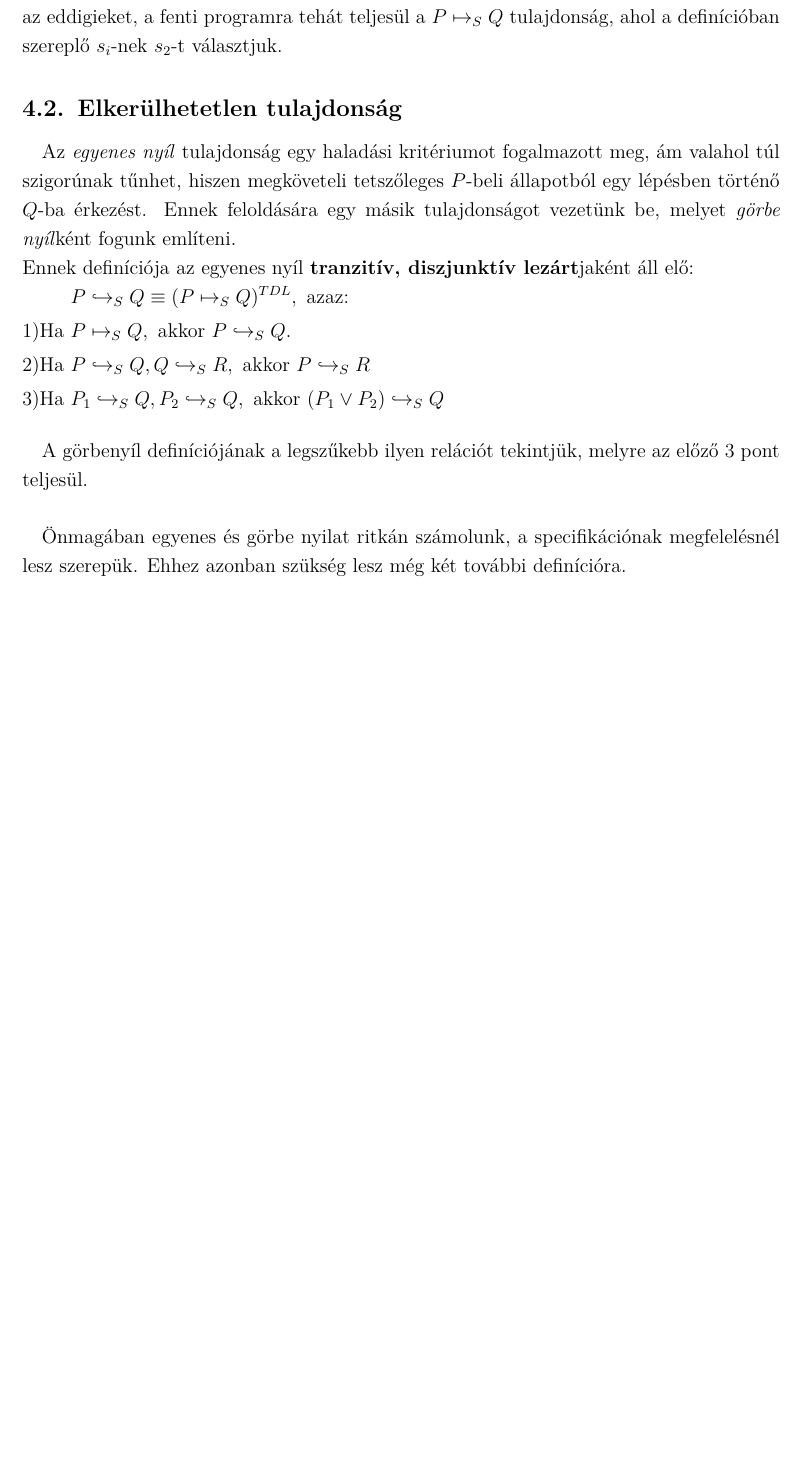
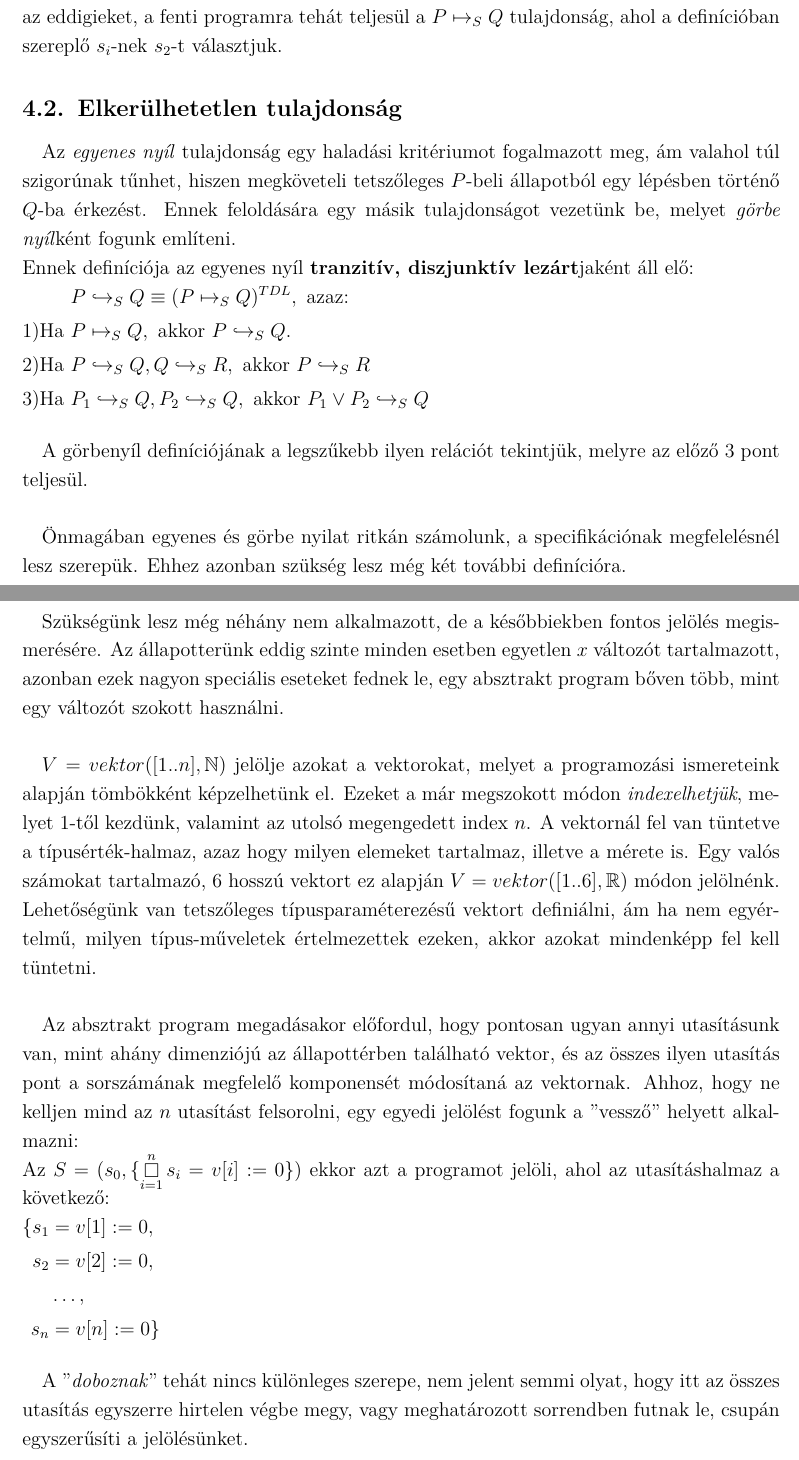
Before and after one commit to mykeesg/orsz_jegyzet, a LaTeX document (jegyzet/doc.tex): part of page 19 of 25 before the commit and two parts of pages 19 and 22 of 26 after it, the two joined at a grey line, cut so that both start at the same text, the shorter picture padded with empty space. Compiled offline with pdfLaTeX.

Commit message:
5th lecture notes started, typos fixed

```diff
--- a/jegyzet/doc.tex
+++ b/jegyzet/doc.tex
@@ -681,9 +682,9 @@ bottom = 25mm]{geometry}
 	$
 	\begin{aligned}[t]
 	&P \hookrightarrow_S Q \equiv (P\mapsto_S Q)^{TDL}, \text{ azaz:}\\
-	1) \text{Ha } &P \mapsto_S Q, \text{ akkor } P \hookrightarrow_S Q.\\
-	2) \text{Ha } &P\hookrightarrow_S Q, Q\hookrightarrow_S R, \text{ akkor } P \hookrightarrow_S R\\
-	3) \text{Ha } &P_1\hookrightarrow_S Q, P_2\hookrightarrow_S Q, \text{ akkor } (P_1 \lor P_2) \hookrightarrow_S Q\\
+	1) \text{Ha } &\egyenesnyil{P}{Q}, \text{ akkor } \gorbenyil{P}{Q}.\\
+	2) \text{Ha } &\gorbenyil{P}{Q}, \gorbenyil{Q}{R}, \text{ akkor } \gorbenyil{P}{R}\\
+	3) \text{Ha } &\gorbenyil{P_1}{Q}, \gorbenyil{P_2}{Q}, \text{ akkor } \gorbenyil{P_1 \lor P_2}{Q}\\
 	\end{aligned}
 	$
 	\paragraph{}
@@ -755,6 +756,33 @@ bottom = 25mm]{geometry}
 	Ha $S$ megfelel a $P \in inv_h$ valamint a $ Q \in FP_h$ specifikációs feltételeknek, és $P \land Q \Rightarrow R$, akkor megfelel az $FP_h \Rightarrow R$ feltételnek is.
 	\paragraph{}
 	Mit is mond ez? Ha van egy invariáns tulajdonságunk, ami végig fent áll a program futása során, és van olyan fixpontja a programunknak, mely teljesíti a\textit{fixpont}-feltételt, és a két halmaz metszete együtt része $R$-nek, akkor $R$ is fixpont. (Sokszor ezt a tételt fordítva alkalmazzuk: Egy ''nehezebben'' számolható fixpontot felbontunk egy invariáns és egy másik fixpont-feltételre, melyek együtt már kiadják az eredeti fixpontot.)
+
+
+
+
+	\section{konzultáció}
+	\paragraph{}Szükségünk lesz még néhány nem alkalmazott, de a későbbiekben fontos jelölés megismerésére. Az állapotterünk eddig szinte minden esetben egyetlen $x$ változót tartalmazott, azonban ezek nagyon speciális eseteket fednek le, egy absztrakt program bőven több, mint egy változót szokott használni.
+	\paragraph{}
+	$V = vektor([1..n], \mathbb{N})$ jelölje azokat a vektorokat, melyet a programozási ismereteink alapján tömbökként képzelhetünk el. Ezeket a már megszokott módon \textit{indexelhetjük}, melyet 1-től kezdünk, valamint az utolsó megengedett index $n$. A vektornál fel van tüntetve a típusérték-halmaz, azaz hogy milyen elemeket tartalmaz, illetve a mérete is. Egy valós számokat tartalmazó, 6 hosszú vektort ez alapján $V = vektor([1..6], \mathbb{R})$ módon jelölnénk. Lehetőségünk van tetszőleges típusparaméterezésű vektort definiálni, ám ha nem egyértelmű, milyen típus-műveletek értelmezettek ezeken, akkor azokat mindenképp fel kell tüntetni.
+
+	\paragraph{}
+	Az absztrakt program megadásakor előfordul, hogy pontosan ugyan annyi utasításunk van, mint ahány dimenziójú az állapottérben található vektor, és az összes ilyen utasítás pont a sorszámának megfelelő komponensét módosítaná az vektornak. Ahhoz, hogy ne kelljen mind az $n$ utasítást felsorolni, egy egyedi jelölést fogunk a ''vessző'' helyett alkalmazni:\\
+	Az $ S = (s_0, \{ \doboz{i}{n} s_i = v[i] := 0  \}) $ ekkor azt a programot jelöli, ahol az utasításhalmaz a következő:\\
+	$
+	\begin{aligned}[t]
+		\{s_1 &= v[1] := 0,\\
+	    s_2 &= v[2] := 0, \\
+		&\dots, \\
+		 s_n &= v[n] := 0\}\\
+	\end{aligned}
+	$
+	\paragraph{}
+	A ''\textit{doboznak}'' tehát nincs különleges szerepe, nem jelent semmi olyat, hogy itt az összes utasítás egyszerre hirtelen végbe megy, vagy meghatározott sorrendben futnak le, csupán egyszerűsíti a jelölésünket.
+
+
+
+
+
 
 
 
```
Also changed, not shown: jegyzet/doc.pdf, jegyzet/doc.tex (21 more changed lines).
